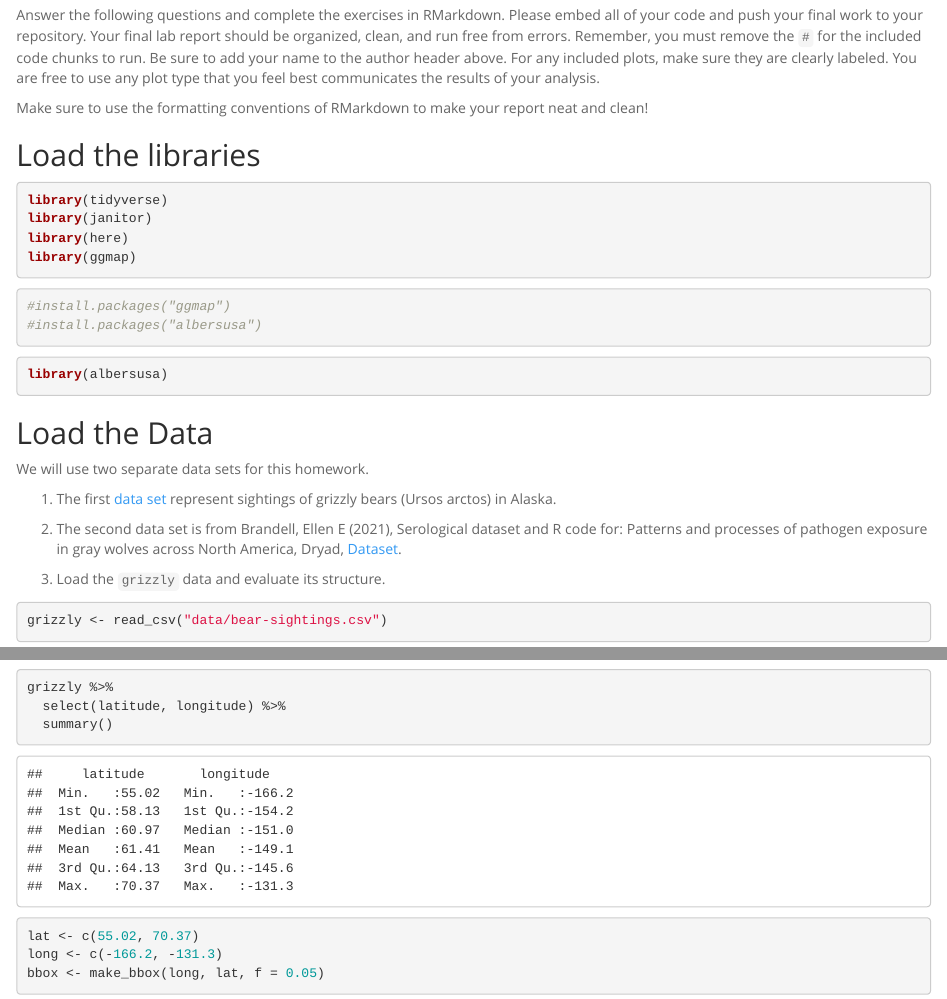
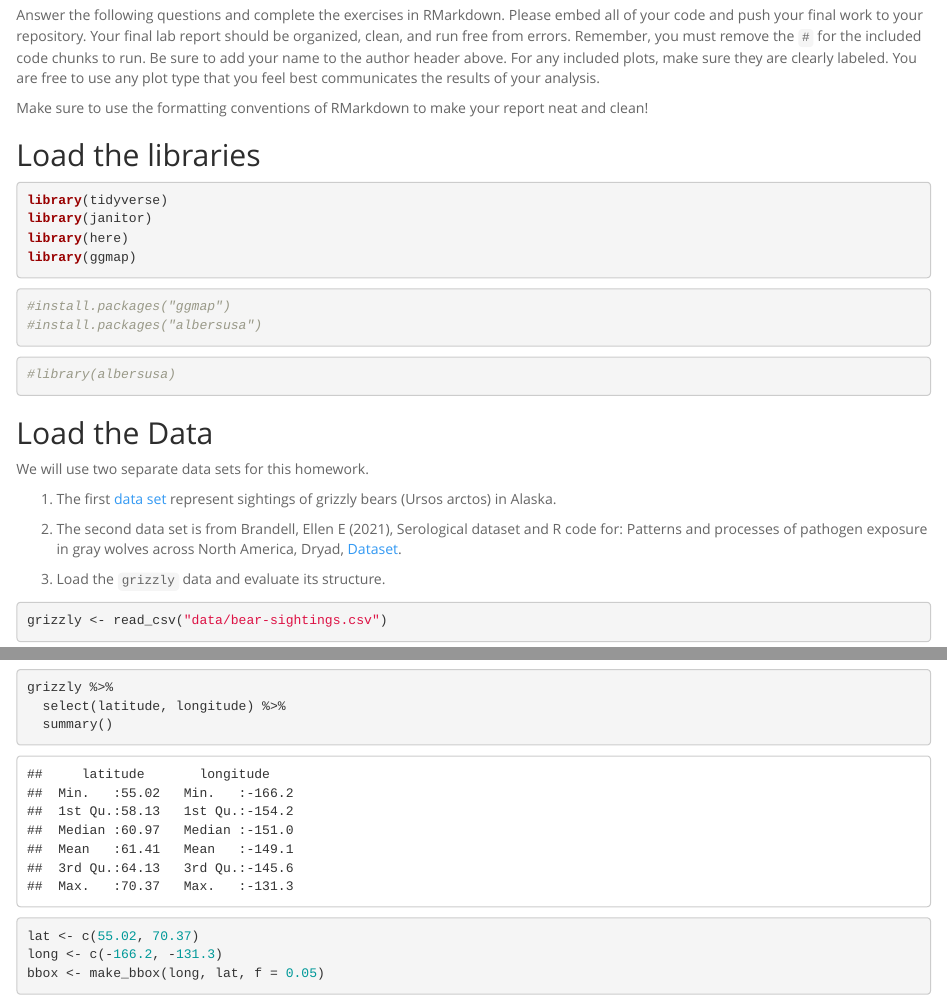
Before and after one commit to emlieu/BIS15W2023_elieu, an R Markdown document (lab13/lab13_hw.Rmd): the page in a window 1100 px wide, from 180 px down, and a second part further down, joined at a grey line. Rendered offline with R 4.5, knitr and Pandoc, with nearby package versions; some code elsewhere in the file could not run offline.

Commit message:
lab 13 hw forreal

````diff
--- a/lab13/lab13_hw.Rmd
+++ b/lab13/lab13_hw.Rmd
@@ -6,6 +6,7 @@ output:
   html_document:
     theme: spacelab
     toc: no
+    keep.md: yes
 ---
 
 ```{r setup, include=FALSE}
@@ -30,7 +31,7 @@ library(ggmap)
 ```
 
 ```{r}
-library(albersusa)
+#library(albersusa)
 ```
 
 ## Load the Data
````
Also changed, not shown: lab13/lab13_hw.html (added).
